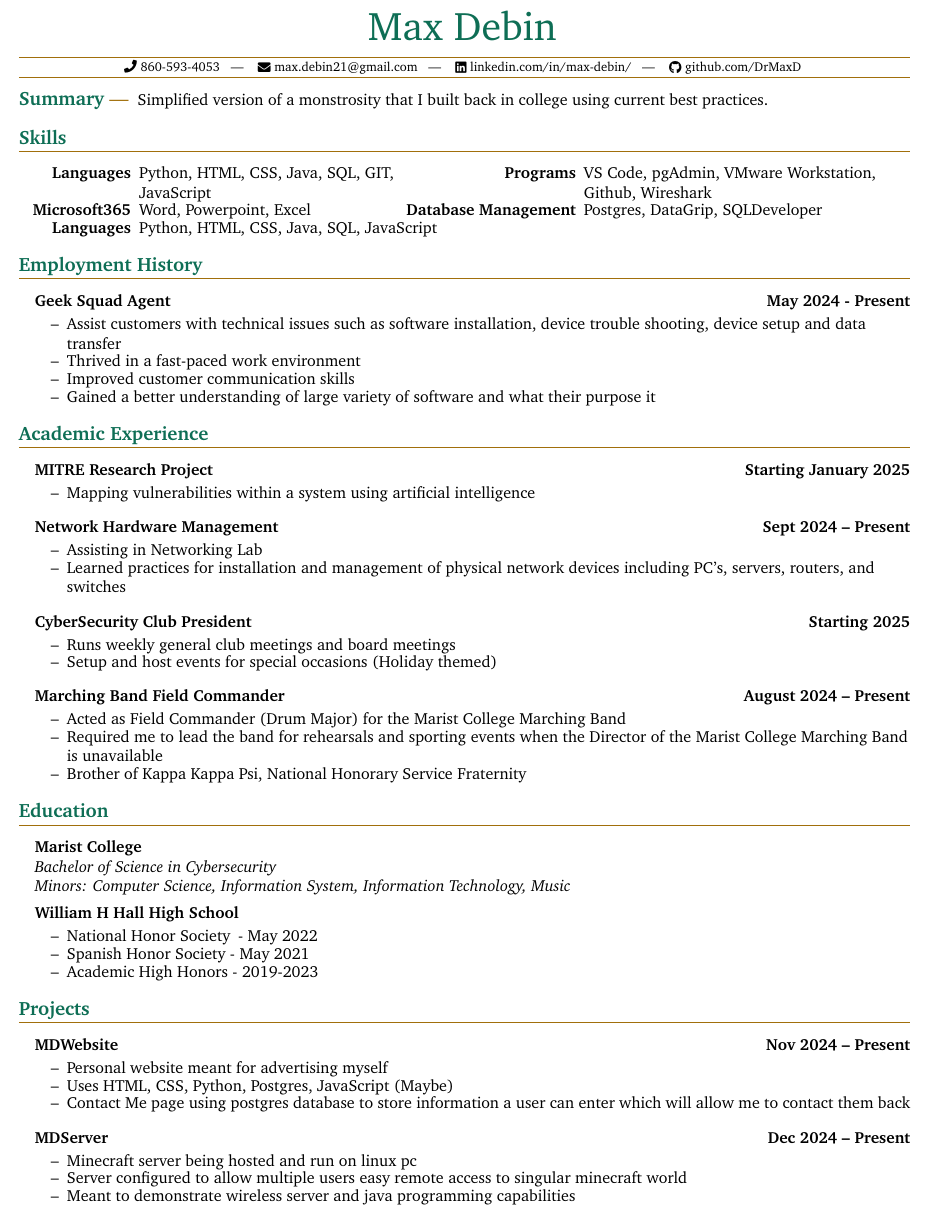
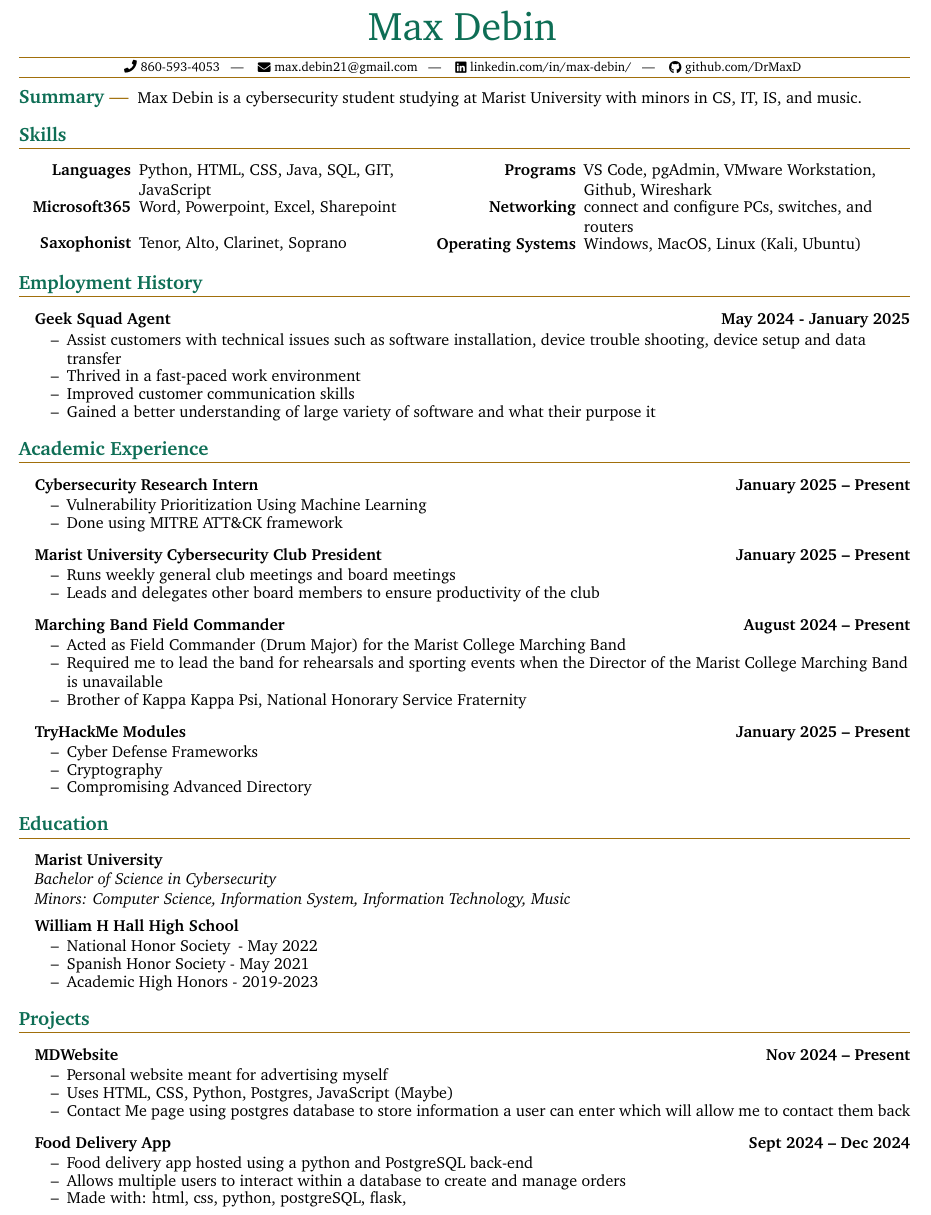
Before and after one commit to DrMaxD/MDWebsite, a LaTeX CV (resume.tex): part of the page, cut so that both start at the same text. Compiled offline with pdfLaTeX.

Commit message:
updated 2024 to 2025

```diff
--- a/resume.tex
+++ b/resume.tex
@@ -127,31 +127,36 @@
       \raisebox{-0.05\height} \faPhone\ 860-593-4053} ~ | ~
     \href{mailto:user@domain.tld}{
       \raisebox{-0.15\height} \faEnvelope\ max.debin21@gmail.com} ~ | ~
-    \href{https://linkedin.com/in/USER/}{
+    \href{https://www.linkedin.com/in/max-debin/}{
       \raisebox{-0.15\height} \faLinkedin\ linkedin.com/in/max-debin/} ~ | ~
-    \href{https://github.com/USER}{
+    \href{https://github.com/DrMaxD}{
       \raisebox{-0.15\height} \faGithub\ github.com/DrMaxD}
   }
 
   \tinysection{Summary}
-  Simplified version of a monstrosity that I built back in college using current best practices.
+  Max Debin is a cybersecurity student studying at Marist University with minors in CS, IT, IS, and music.
 
   \section{Skills}
 
 \begin{multicols}{2}
   \begin{itemize}[itemsep=-2px, parsep=1pt, leftmargin=75pt]
     \item[\textbf{Languages}] Python, HTML, CSS, Java, SQL, GIT, JavaScript
-    \item[\textbf{Microsoft365}] Word, Powerpoint, Excel
-    \item[\textbf{Languages}] Python, HTML, CSS, Java, SQL, JavaScript
+    \item[\textbf{Microsoft365}] Word, Powerpoint, Excel, Sharepoint
+    \item[\textbf{}]
+
+    \item[\textbf{Saxophonist}] Tenor, Alto, Clarinet, Soprano
 
     \item[\textbf{Programs}] VS Code, pgAdmin, VMware Workstation, Github, Wireshark
-    \item[\textbf{Database Management}] Postgres, DataGrip, SQLDeveloper
+
+    \item[\textbf{Networking}] connect and configure PCs, switches, and routers
+
+    \item[\textbf{Operating Systems}] Windows, MacOS, Linux (Kali, Ubuntu)
   \end{itemize}
 \end{multicols}
 
 \section{Employment History}
 
-  \headingBf{Geek Squad Agent}{May 2024 - Present}
+  \headingBf{Geek Squad Agent}{May 2024 - January 2025}
   \begin{resume_list}
     \item Assist customers with technical issues such as software installation, device trouble shooting, device setup and data transfer
     \item Thrived in a fast-paced work environment
@@ -160,21 +165,16 @@
   \end{resume_list}
   \section{Academic Experience}
 
-  \headingBf{MITRE Research Project}{Starting January 2025}
+  \headingBf{Cybersecurity Research Intern}{January 2025 -- Present}
   \begin{resume_list}
-    \item Mapping vulnerabilities within a system using artificial intelligence
-  \end{resume_list}
+    \item Vulnerability Prioritization Using Machine Learning
+    \item Done using MITRE ATT\&CK framework
+    \end{resume_list}
 
-  \headingBf{Network Hardware Management}{Sept 2024 -- Present}
-  \begin{resume_list}
-    \item Assisting in Networking Lab
-    \item Learned practices for installation and management of physical network devices including PC’s, servers, routers, and switches
-  \end{resume_list}
-
-   \headingBf{CyberSecurity Club President}{Starting 2025}
+   \headingBf{Marist University Cybersecurity Club President}{January 2025 -- Present}
   \begin{resume_list}
         \item Runs weekly general club meetings and board meetings
-        \item Setup and host events for special occasions (Holiday themed)
+        \item Leads and delegates other board members to ensure productivity of the club
   \end{resume_list}
 
    \headingBf{Marching Band Field Commander}{August 2024 -- Present}
@@ -184,9 +184,15 @@
     \item Brother of Kappa Kappa Psi, National Honorary Service Fraternity
   \end{resume_list}
 
+   \headingBf{TryHackMe Modules}{January 2025 -- Present}
+  \begin{resume_list}
+      \item Cyber Defense Frameworks
+    \item Cryptography
+    \item Compromising Advanced Directory
+  \end{resume_list}
   \section{Education}
 
-  \headingBf{Marist College}{}
+  \headingBf{Marist University}{}
   \headingIt{Bachelor of Science in Cybersecurity}{}
   \headingIt{Minors: Computer Science, Information System, Information Technology, Music}{}
 
@@ -208,11 +214,11 @@
     \item Contact Me page using postgres database to store information a user can enter which will allow me to contact them back
   \end{resume_list}
 
-  \headingBf{MDServer}{Dec 2024 -- Present}
+  \headingBf{Food Delivery App}{Sept 2024 -- Dec 2024}
   \begin{resume_list}
-    \item Minecraft server being hosted and run on linux pc
-    \item Server configured to allow multiple users easy remote access to singular minecraft world
-    \item Meant to demonstrate wireless server and java programming capabilities
+    \item Food delivery app hosted using a python and PostgreSQL back-end
+    \item Allows multiple users to interact within a database to create and manage orders
+    \item Made with: html, css, python, postgreSQL, flask,
   \end{resume_list}
 
 \end{document}
```
